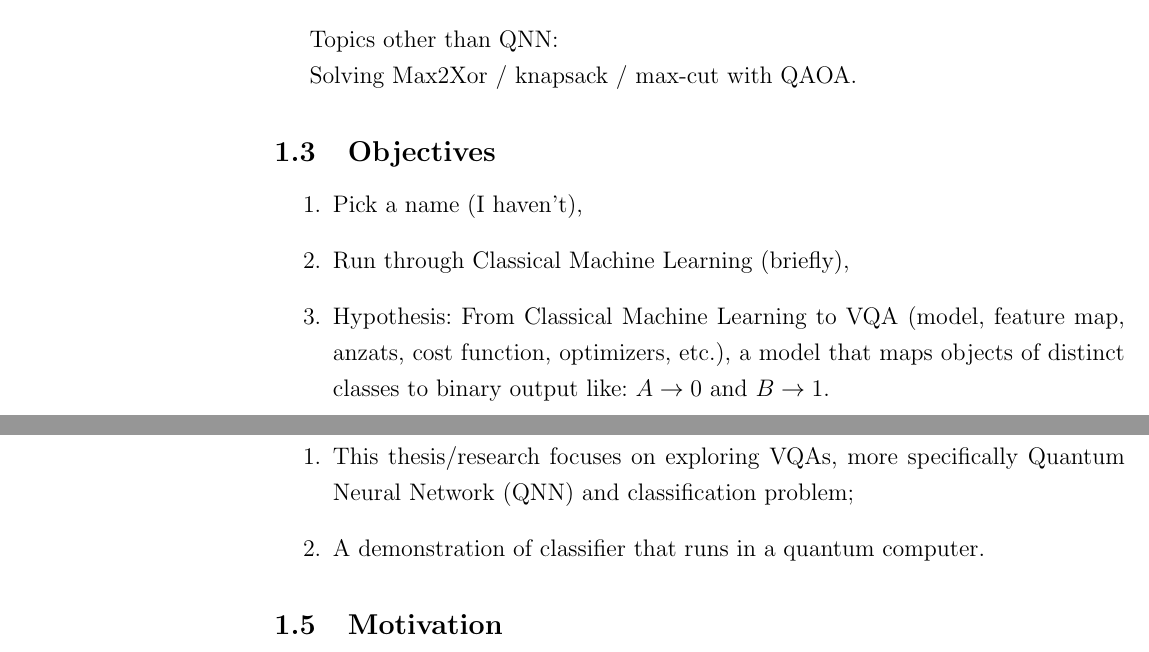
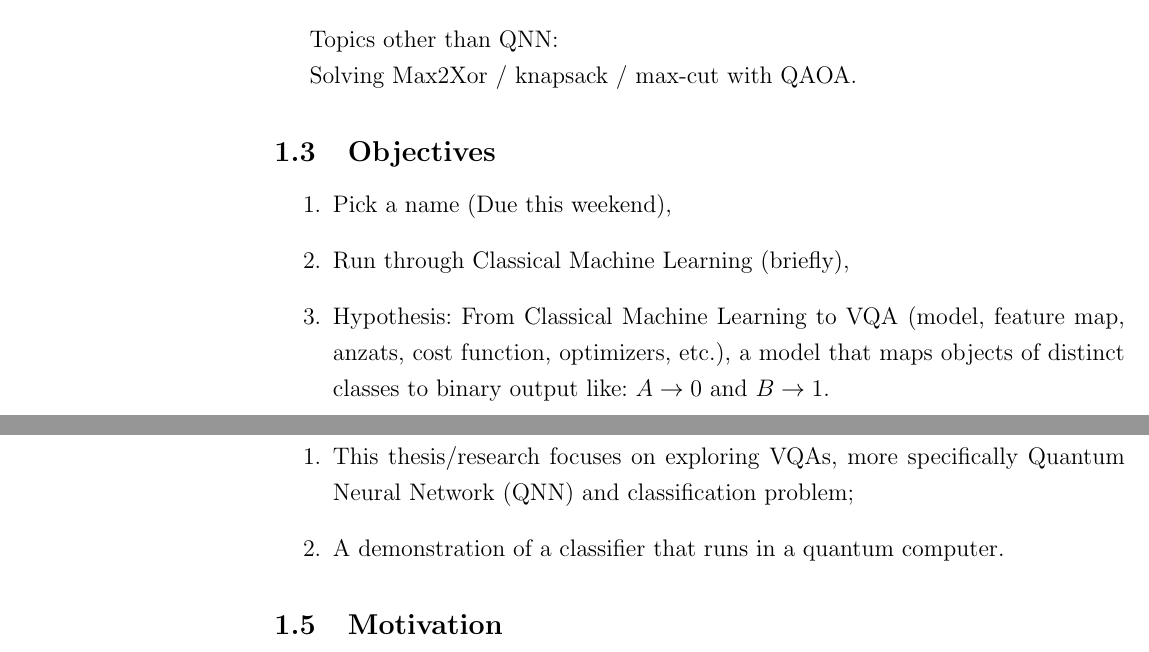
Before and after one commit to NNCT2904/Var-Quantum-Algorithms-Literature-Review, a LaTeX document (entrypoint.tex, which reads src/ProjectDesc/objectives.tex, src/ProjectDesc/sucessCriteria.tex): two parts of pages 2 and 3 of 3, joined at a grey line, cut so that both start at the same text. Compiled offline with pdfLaTeX.

Commit message:
Update on Overleaf.

```diff
--- a/src/ProjectDesc/objectives.tex
+++ b/src/ProjectDesc/objectives.tex
@@ -1,6 +1,6 @@
 \subsection{Objectives}
 \begin{enumerate}
-    \item Pick a name (I haven't),
+    \item Pick a name (Due this weekend),
     \item Run through Classical Machine Learning (briefly),
     \item Hypothesis: From Classical Machine Learning to VQA (model, feature map, anzats, cost function, optimizers, etc.), a model that maps objects of distinct classes to binary output like: $A \to 0$ and $B \to 1$.
     \item Practice QNN: Image classification in python (Qiskit), maybe classifying animals, cats and mouses, using "Supervised learning" or any other settings. This step test the model if not work then need to alter the hypothesis.
--- a/src/ProjectDesc/sucessCriteria.tex
+++ b/src/ProjectDesc/sucessCriteria.tex
@@ -1,5 +1,5 @@
 \subsection{Success Criteria}
 \begin{enumerate}
     \item This thesis/research focuses on exploring VQAs, more specifically Quantum Neural Network (QNN) and classification problem;
-    \item A demonstration of classifier that runs in a quantum computer.
+    \item A demonstration of a classifier that runs in a quantum computer.
 \end{enumerate}
```
